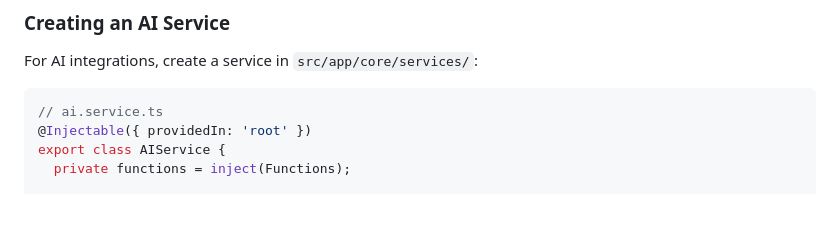
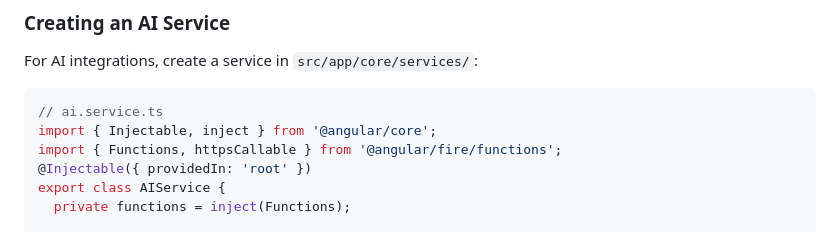
Before and after one commit to OmniFlexFitness/OmniTask, a Markdown page: .github/copilot-instructions.md, the part around the change. Rendered like a GitHub page; blank space fills up the shorter version.

Commit message:
Update .github/copilot-instructions.md
Co-authored-by: gemini-code-assist[bot] <176961590+gemini-code-assist[bot]@users.noreply.github.com>

````diff
--- a/.github/copilot-instructions.md
+++ b/.github/copilot-instructions.md
@@ -792,6 +792,8 @@ For AI integrations, create a service in `src/app/core/services/`:
 
 ```typescript
 // ai.service.ts
+import { Injectable, inject } from '@angular/core';
+import { Functions, httpsCallable } from '@angular/fire/functions';
 @Injectable({ providedIn: 'root' })
 export class AIService {
   private functions = inject(Functions);
````
